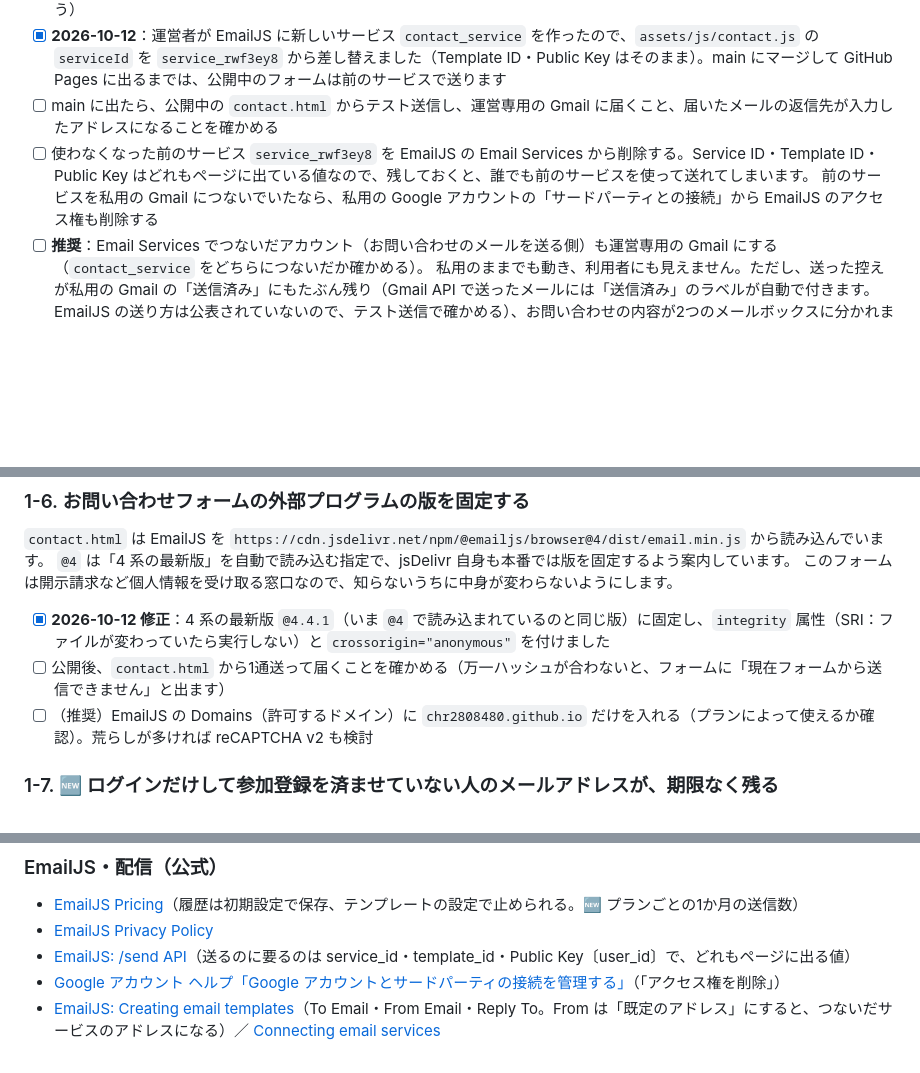
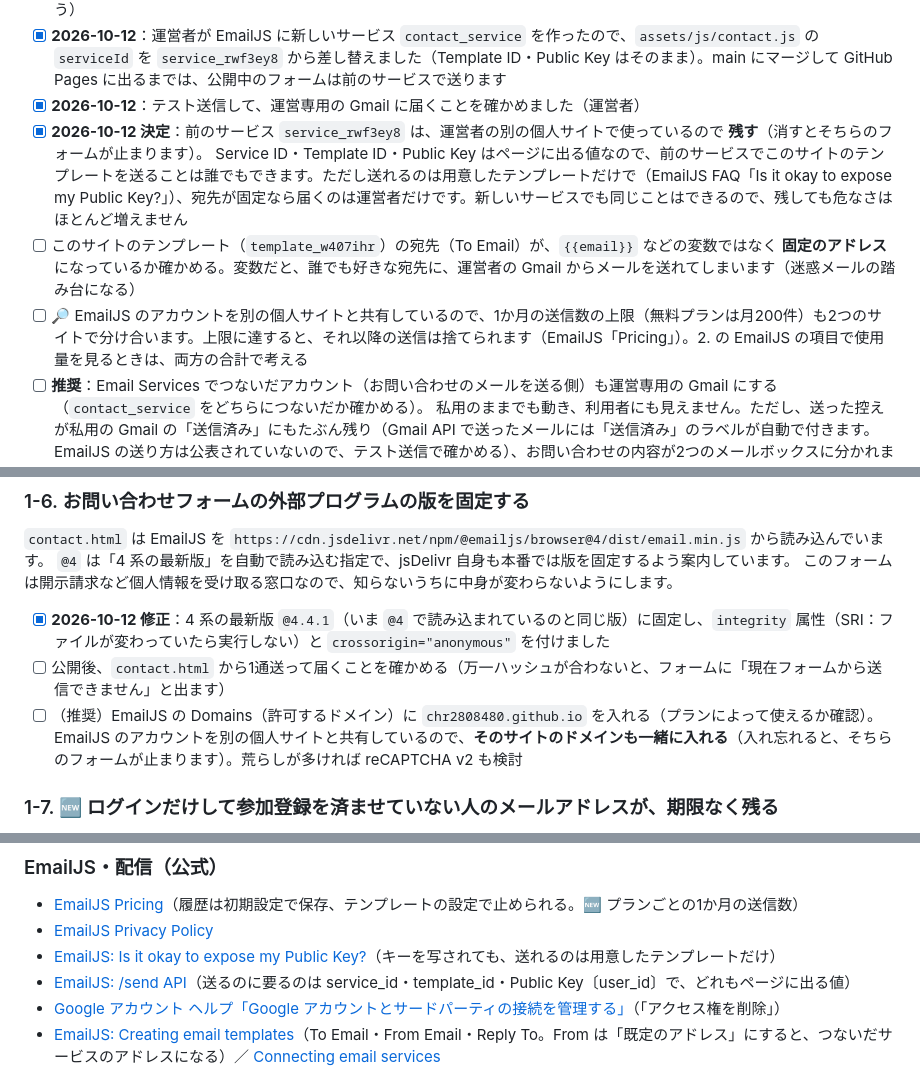
Before and after one commit to chr2808480/supporting_ryuu_movie, a Markdown page: launch-checklist.md, 3 parts joined by grey strips. GitHub-like rendering; blank space fills up the shorter version.

Commit message:
Checklist: keep the old EmailJS service, which another site uses
The operator confirmed the test send and still uses service_rwf3ey8 on
another personal site, so keep it. Note why that adds little risk, ask
to confirm the template's To Email is fixed, and point out that the
monthly quota and the domain allowlist are shared with that site.

Co-Authored-By: Claude Opus 5.5 <noreply@anthropic.com>
Claude-Session: https://claude.ai/code/session_011hN6ZHDp6Mr7S5rrfTpJ2N

```diff
--- a/launch-checklist.md
+++ b/launch-checklist.md
@@ -117,9 +117,11 @@
 - [ ] **必須**：EmailJS のテンプレートの宛先（To Email）を運営専用の Gmail にする。
   運営専用の Gmail は対応・返信に使うので、お問い合わせもそこに届くようにします。私用のアドレスに届いたまま返信すると、差出人として私用のアドレスが相手に見えてしまいます（テンプレートの Reply To に `{{email}}` を入れているため、返信ボタンでそのまま相手に送れてしまう）
 - [x] **2026-10-12**：運営者が EmailJS に新しいサービス `contact_service` を作ったので、`assets/js/contact.js` の `serviceId` を `service_rwf3ey8` から差し替えました（Template ID・Public Key はそのまま）。main にマージして GitHub Pages に出るまでは、公開中のフォームは前のサービスで送ります
-- [ ] main に出たら、公開中の `contact.html` からテスト送信し、運営専用の Gmail に届くこと、届いたメールの返信先が入力したアドレスになることを確かめる
-- [ ] 使わなくなった前のサービス `service_rwf3ey8` を EmailJS の Email Services から削除する。Service ID・Template ID・Public Key はどれもページに出ている値なので、残しておくと、誰でも前のサービスを使って送れてしまいます。
-  前のサービスを私用の Gmail につないでいたなら、私用の Google アカウントの「サードパーティとの接続」から EmailJS のアクセス権も削除する
+- [x] **2026-10-12**：テスト送信して、運営専用の Gmail に届くことを確かめました（運営者）
+- [x] **2026-10-12 決定**：前のサービス `service_rwf3ey8` は、運営者の別の個人サイトで使っているので **残す**（消すとそちらのフォームが止まります）。
+  Service ID・Template ID・Public Key はページに出る値なので、前のサービスでこのサイトのテンプレートを送ることは誰でもできます。ただし送れるのは用意したテンプレートだけで（EmailJS FAQ「Is it okay to expose my Public Key?」）、宛先が固定なら届くのは運営者だけです。新しいサービスでも同じことはできるので、残しても危なさはほとんど増えません
+- [ ] このサイトのテンプレート（`template_w407ihr`）の宛先（To Email）が、`{{email}}` などの変数ではなく **固定のアドレス** になっているか確かめる。変数だと、誰でも好きな宛先に、運営者の Gmail からメールを送れてしまいます（迷惑メールの踏み台になる）
+- [ ] 🔎 EmailJS のアカウントを別の個人サイトと共有しているので、1か月の送信数の上限（無料プランは月200件）も2つのサイトで分け合います。上限に達すると、それ以降の送信は捨てられます（EmailJS「Pricing」）。2. の EmailJS の項目で使用量を見るときは、両方の合計で考える
 - [ ] **推奨**：Email Services でつないだアカウント（お問い合わせのメールを送る側）も運営専用の Gmail にする（`contact_service` をどちらにつないだか確かめる）。
   私用のままでも動き、利用者にも見えません。ただし、送った控えが私用の Gmail の「送信済み」にもたぶん残り（Gmail API で送ったメールには「送信済み」のラベルが自動で付きます。EmailJS の送り方は公表されていないので、テスト送信で確かめる）、お問い合わせの内容が2つのメールボックスに分かれます。私用のままにするなら、1-2 の「1年たったメールを消す」を両方でする。
   サービスを新しく作ると Service ID が変わるので、`assets/js/contact.js` の `serviceId` も直す
@@ -157,7 +159,7 @@
 
 - [x] **2026-10-12 修正**：4 系の最新版 `@4.4.1`（いま `@4` で読み込まれているのと同じ版）に固定し、`integrity` 属性（SRI：ファイルが変わっていたら実行しない）と `crossorigin="anonymous"` を付けました
 - [ ] 公開後、`contact.html` から1通送って届くことを確かめる（万一ハッシュが合わないと、フォームに「現在フォームから送信できません」と出ます）
-- [ ] （推奨）EmailJS の Domains（許可するドメイン）に `chr2808480.github.io` だけを入れる（プランによって使えるか確認）。荒らしが多ければ reCAPTCHA v2 も検討
+- [ ] （推奨）EmailJS の Domains（許可するドメイン）に `chr2808480.github.io` を入れる（プランによって使えるか確認）。EmailJS のアカウントを別の個人サイトと共有しているので、**そのサイトのドメインも一緒に入れる**（入れ忘れると、そちらのフォームが止まります）。荒らしが多ければ reCAPTCHA v2 も検討
 
 ### 1-7. 🆕 ログインだけして参加登録を済ませていない人のメールアドレスが、期限なく残る
 
@@ -423,6 +425,7 @@ README の手順4で「メール / パスワード」もオンにしているた
 
 - [EmailJS Pricing](https://www.emailjs.com/pricing/)（履歴は初期設定で保存、テンプレートの設定で止められる。🆕 プランごとの1か月の送信数）
 - [EmailJS Privacy Policy](https://www.emailjs.com/legal/privacy-policy/)
+- [EmailJS: Is it okay to expose my Public Key?](https://www.emailjs.com/docs/faq/is-it-okay-to-expose-my-public-key/)（キーを写されても、送れるのは用意したテンプレートだけ）
 - [EmailJS: /send API](https://www.emailjs.com/docs/rest-api/send/)（送るのに要るのは service_id・template_id・Public Key〔user_id〕で、どれもページに出る値）
 - [Google アカウント ヘルプ「Google アカウントとサードパーティの接続を管理する」](https://support.google.com/accounts/answer/13533235?hl=ja)（「アクセス権を削除」）
 - [EmailJS: Creating email templates](https://www.emailjs.com/docs/user-guide/creating-email-templates/)（To Email・From Email・Reply To。From は「既定のアドレス」にすると、つないだサービスのアドレスになる）／ [Connecting email services](https://www.emailjs.com/docs/user-guide/connecting-email-services/)
```
